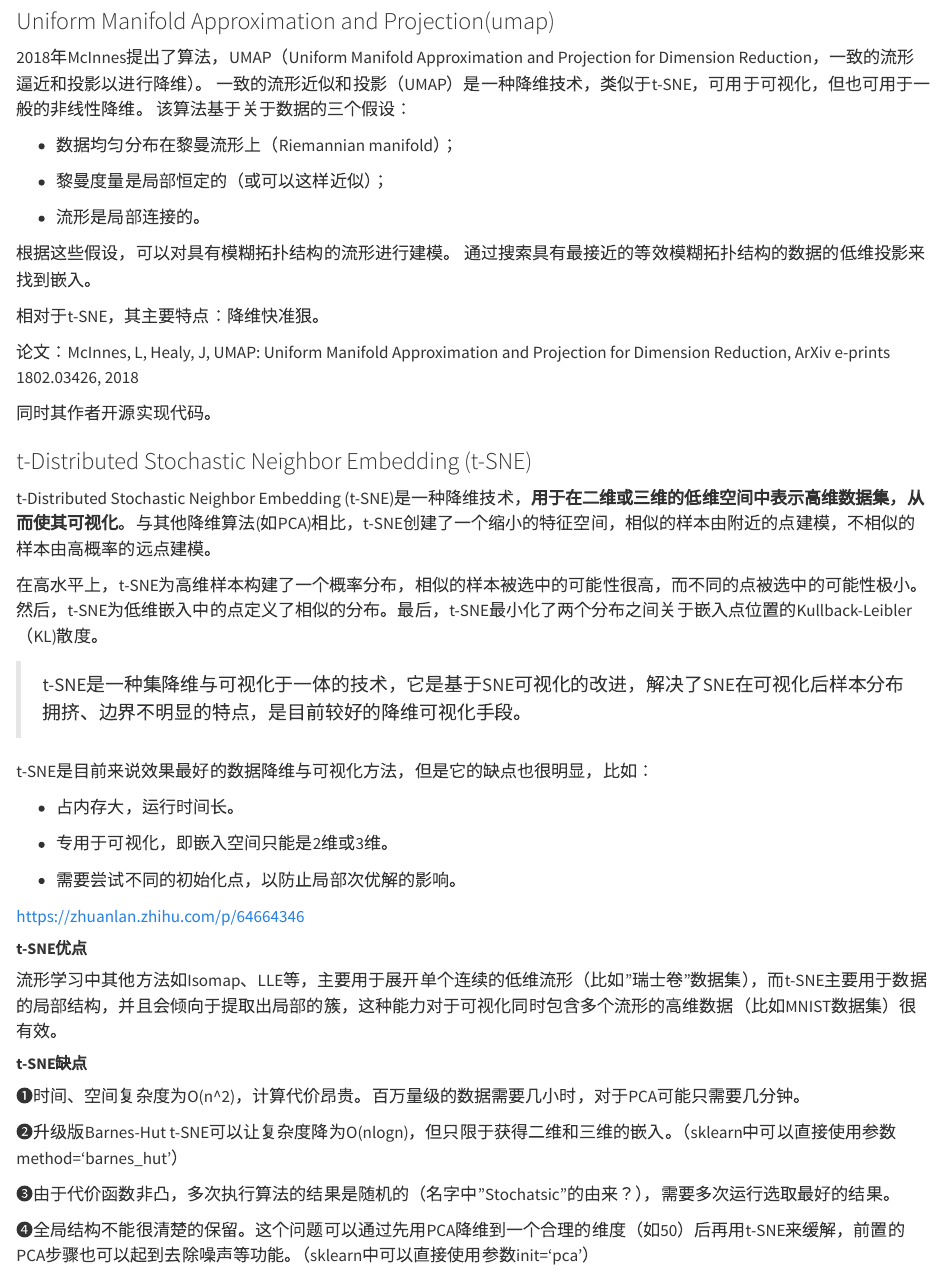
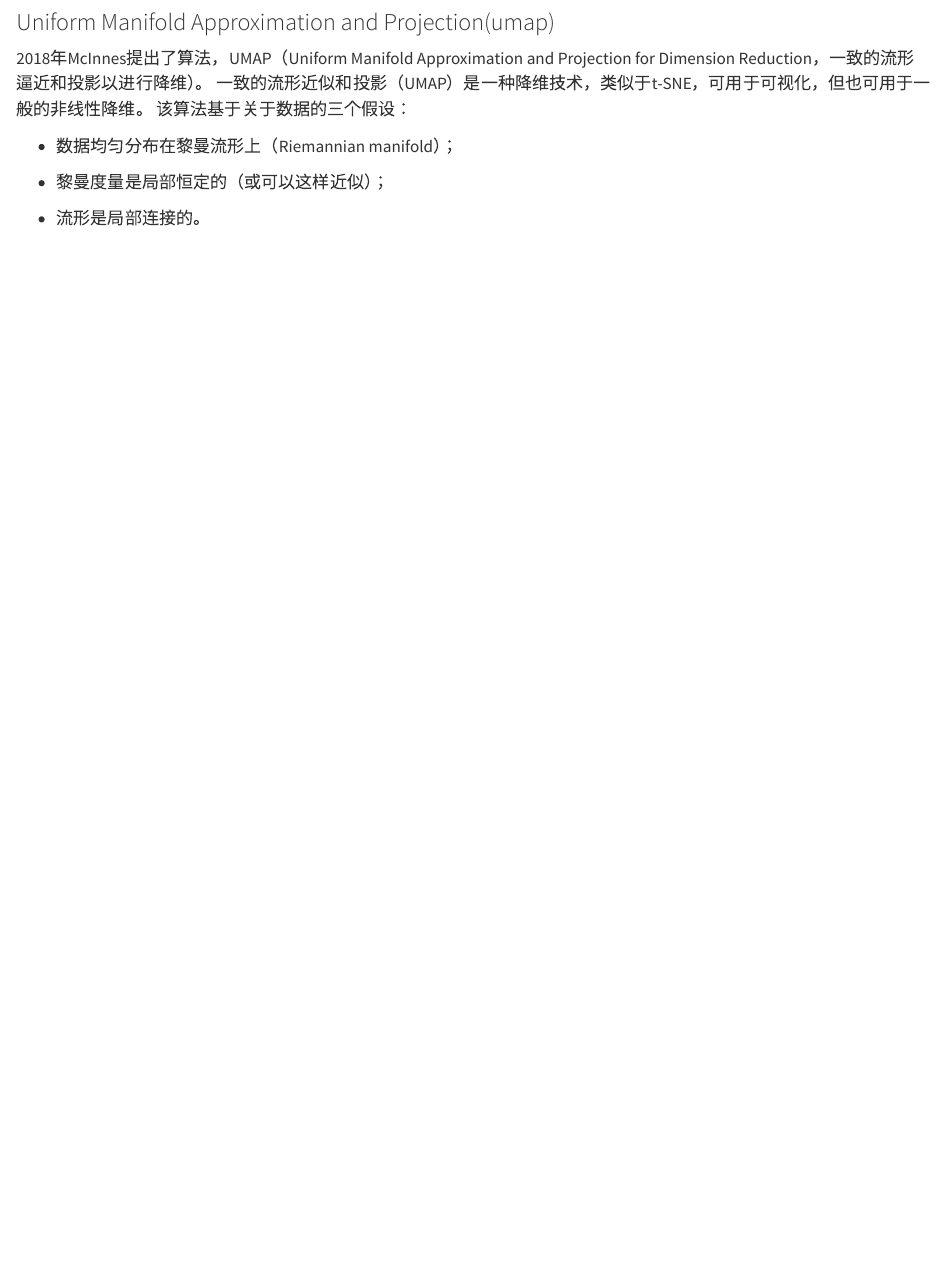
Before and after one commit to wanganlin00/MedicalBioStatistics, a Quarto document (DimensionalityReduction.qmd): the page in a window 1100 px wide, from 8520 px down before the commit and from 8660 px down after it, so that both start at the same text. Rendered offline with R 4.5, knitr and Pandoc in place of Quarto, with nearby package versions; some code elsewhere in the file could not run offline; common packages that the code uses without loading them are loaded.

Commit message:
Update DimensionalityReduction.qmd

````diff
--- a/DimensionalityReduction.qmd
+++ b/DimensionalityReduction.qmd
@@ -223,4 +223,5 @@ recipe(~., data = USArrests) %>%
   bake(new_data = NULL)
 ```
 
+## 非线性降维
 
@@ -248,43 +238,3 @@ recipe(~., data = USArrests) %>%
 -   黎曼度量是局部恒定的（或可以这样近似）；
 
 -   流形是局部连接的。
-
-根据这些假设，可以对具有模糊拓扑结构的流形进行建模。 通过搜索具有最接近的等效模糊拓扑结构的数据的低维投影来找到嵌入。
-
-相对于t-SNE，其主要特点：降维快准狠。
-
-论文：McInnes, L, Healy, J, UMAP: Uniform Manifold Approximation and Projection for Dimension Reduction, ArXiv e-prints 1802.03426, 2018
-
-同时其作者开源实现代码。
-
-### t-Distributed Stochastic Neighbor Embedding (t-SNE)
-
-t-Distributed Stochastic Neighbor Embedding (t-SNE)是一种降维技术，**用于在二维或三维的低维空间中表示高维数据集，从而使其可视化**。与其他降维算法(如PCA)相比，t-SNE创建了一个缩小的特征空间，相似的样本由附近的点建模，不相似的样本由高概率的远点建模。
-
-在高水平上，t-SNE为高维样本构建了一个概率分布，相似的样本被选中的可能性很高，而不同的点被选中的可能性极小。然后，t-SNE为低维嵌入中的点定义了相似的分布。最后，t-SNE最小化了两个分布之间关于嵌入点位置的Kullback-Leibler（KL)散度。
-
-> t-SNE是一种集降维与可视化于一体的技术，它是基于SNE可视化的改进，解决了SNE在可视化后样本分布拥挤、边界不明显的特点，是目前较好的降维可视化手段。
-
-t-SNE是目前来说效果最好的数据降维与可视化方法，但是它的缺点也很明显，比如：
-
--   占内存大，运行时间长。
-
--   专用于可视化，即嵌入空间只能是2维或3维。
-
--   需要尝试不同的初始化点，以防止局部次优解的影响。
-
-<https://zhuanlan.zhihu.com/p/64664346>
-
-##### **t-SNE优点**
-
-流形学习中其他方法如Isomap、LLE等，主要用于展开单个连续的低维流形（比如"瑞士卷"数据集），而t-SNE主要用于数据的局部结构，并且会倾向于提取出局部的簇，这种能力对于可视化同时包含多个流形的高维数据（比如MNIST数据集）很有效。
-
-##### **t-SNE缺点**
-
-➊时间、空间复杂度为O(n\^2)，计算代价昂贵。百万量级的数据需要几小时，对于PCA可能只需要几分钟。
-
-➋升级版Barnes-Hut t-SNE可以让复杂度降为O(nlogn)，但只限于获得二维和三维的嵌入。（sklearn中可以直接使用参数method='barnes_hut'）
-
-➌由于代价函数非凸，多次执行算法的结果是随机的（名字中"Stochatsic"的由来？），需要多次运行选取最好的结果。
-
-➍全局结构不能很清楚的保留。这个问题可以通过先用PCA降维到一个合理的维度（如50）后再用t-SNE来缓解，前置的PCA步骤也可以起到去除噪声等功能。（sklearn中可以直接使用参数init='pca'）
````
Also changed, not shown: DimensionalityReduction.qmd (31 more changed lines).
